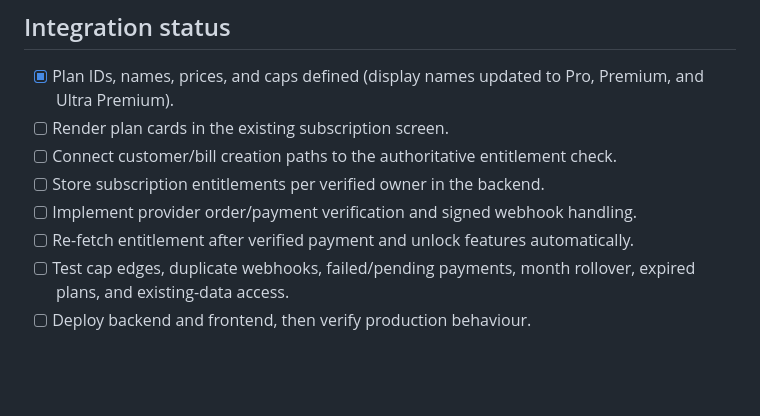
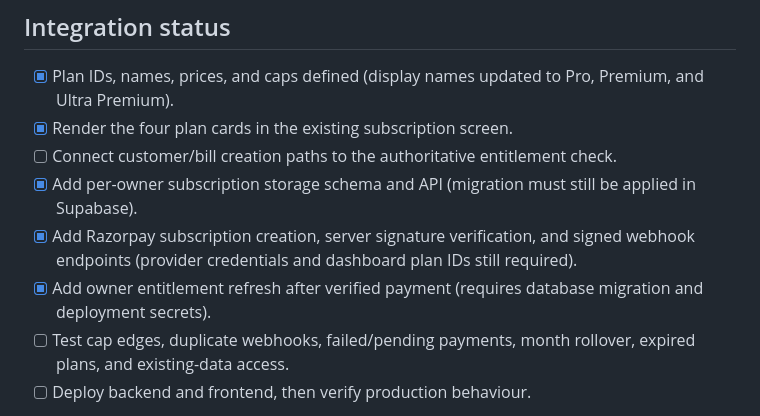
Before and after one commit to pudaykumarpudaykumar7-hub/Dukaan-Khata, a Markdown page: SUBSCRIPTIONS.md, the part around the change. Rendered like a GitHub page; blank space fills up the shorter version.

Commit message:
Update subscription implementation checklist

```diff
--- a/SUBSCRIPTIONS.md
+++ b/SUBSCRIPTIONS.md
@@ -29,11 +29,11 @@ This catalogue alone does not activate subscriptions. The current repository has
 ## Integration status
 
 - [x] Plan IDs, names, prices, and caps defined (display names updated to Pro, Premium, and Ultra Premium).
-- [ ] Render plan cards in the existing subscription screen.
+- [x] Render the four plan cards in the existing subscription screen.
 - [ ] Connect customer/bill creation paths to the authoritative entitlement check.
-- [ ] Store subscription entitlements per verified owner in the backend.
-- [ ] Implement provider order/payment verification and signed webhook handling.
-- [ ] Re-fetch entitlement after verified payment and unlock features automatically.
+- [x] Add per-owner subscription storage schema and API (migration must still be applied in Supabase).
+- [x] Add Razorpay subscription creation, server signature verification, and signed webhook endpoints (provider credentials and dashboard plan IDs still required).
+- [x] Add owner entitlement refresh after verified payment (requires database migration and deployment secrets).
 - [ ] Test cap edges, duplicate webhooks, failed/pending payments, month rollover, expired plans, and existing-data access.
 - [ ] Deploy backend and frontend, then verify production behaviour.
 
```
